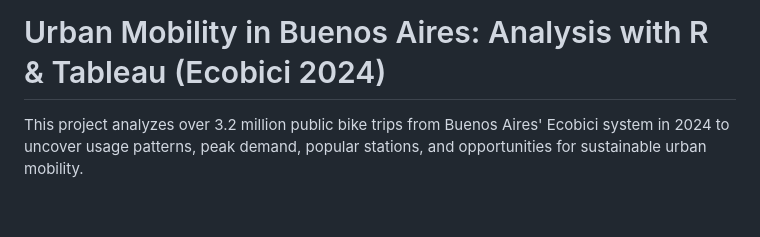
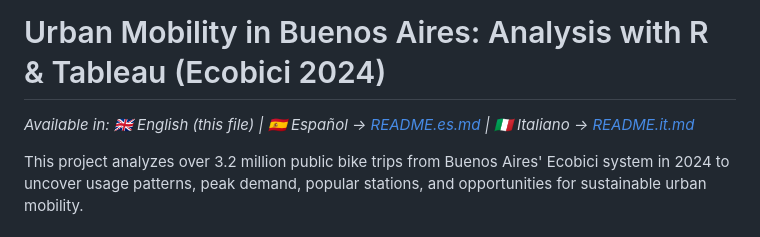
Before and after one commit to ENPattini/ecobici-2024-analysis, a Markdown page: README.md, the part around the change. GitHub-like rendering; blank space fills up the shorter version.

Commit message:
Update README with language options
Added language availability information to README.

```diff
--- a/README.md
+++ b/README.md
@@ -1,4 +1,6 @@
 # Urban Mobility in Buenos Aires: Analysis with R & Tableau (Ecobici 2024)
+
+*Available in: 🇬🇧 English (this file) | 🇪🇸 Español → [README.es.md](README.es.md) | 🇮🇹 Italiano → [README.it.md](README.it.md)*
 
 This project analyzes over 3.2 million public bike trips from Buenos Aires' Ecobici system in 2024 to uncover usage patterns, peak demand, popular stations, and opportunities for sustainable urban mobility.
 
```
